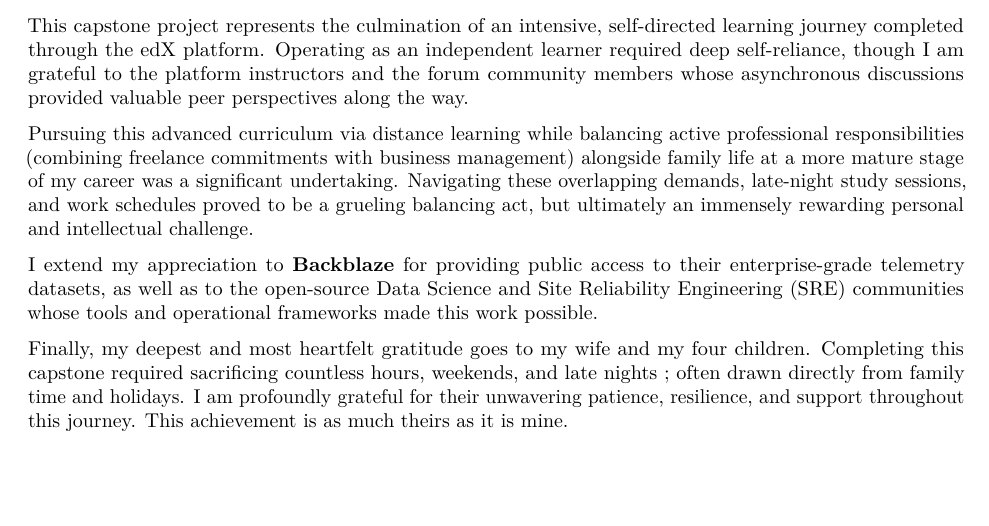
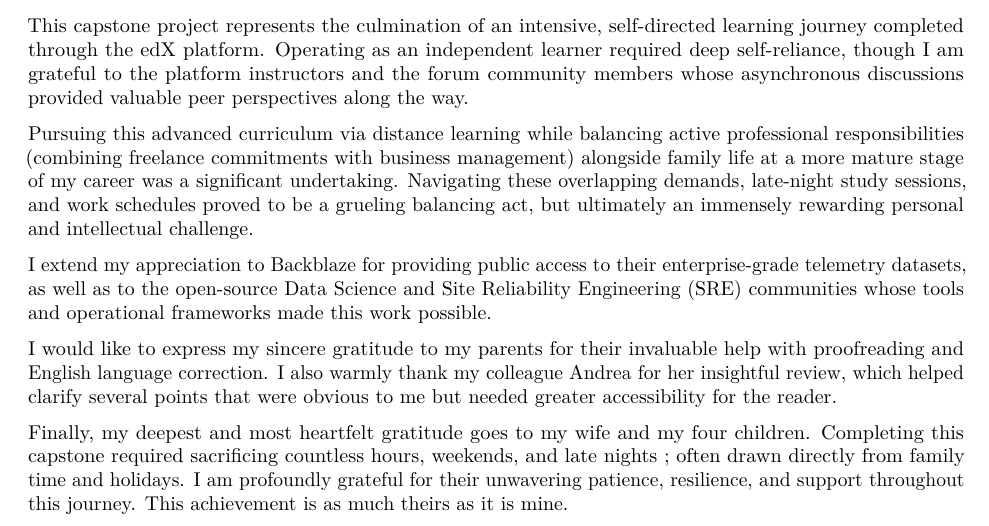
Before and after one commit to efhache/backblaze-sre-failure-prediction, an R Markdown document (Predictive_HardDrive_Failure_modeling_for_SRE_Operations.Rmd): part of page 4 of 68, cut so that both start at the same text, the shorter picture padded with empty space. Rendered offline with R 4.5, knitr and Pandoc, then LaTeX, with nearby package versions; some code elsewhere in the file could not run offline.

Commit message:
Revised acknowledgements for my proofreaders. Plus a replay of the all-in-one script that regenerated certain figures

```diff
--- a/Predictive_HardDrive_Failure_modeling_for_SRE_Operations.Rmd
+++ b/Predictive_HardDrive_Failure_modeling_for_SRE_Operations.Rmd
@@ -87,7 +87,9 @@ This capstone project represents the culmination of an intensive, self-directed
 
 Pursuing this advanced curriculum via distance learning while balancing active professional responsibilities (combining freelance commitments with business management) alongside family life at a more mature stage of my career was a significant undertaking. Navigating these overlapping demands, late-night study sessions, and work schedules proved to be a grueling balancing act, but ultimately an immensely rewarding personal and intellectual challenge.
 
-I extend my appreciation to **Backblaze** for providing public access to their enterprise-grade telemetry datasets, as well as to the open-source Data Science and Site Reliability Engineering (SRE) communities whose tools and operational frameworks made this work possible.
+I extend my appreciation to Backblaze for providing public access to their enterprise-grade telemetry datasets, as well as to the open-source Data Science and Site Reliability Engineering (SRE) communities whose tools and operational frameworks made this work possible.
+
+I would like to express my sincere gratitude to my parents for their invaluable help with proofreading and English language correction. I also warmly thank my colleague Andrea for her insightful review, which helped clarify several points that were obvious to me but needed greater accessibility for the reader.
 
 Finally, my deepest and most heartfelt gratitude goes to my wife and my four children. Completing this capstone required sacrificing countless hours, weekends, and late nights ; often drawn directly from family time and holidays. I am profoundly grateful for their unwavering patience, resilience, and support throughout this journey. This achievement is as much theirs as it is mine.
 
```
Also changed, not shown: outputs/figures/fig10_shap_feature_importance.png, outputs/figures/fig3_smart_features_distribution.png, outputs/figures/fig9_sre_cost_optimization.png, 1 other file.
